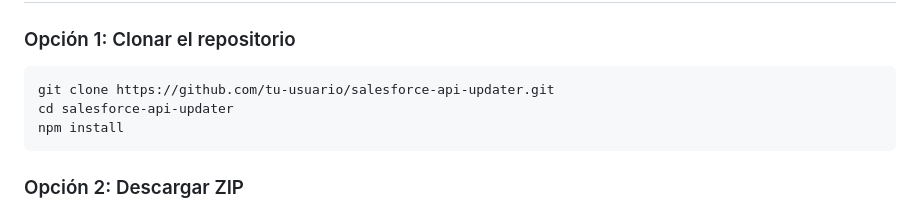
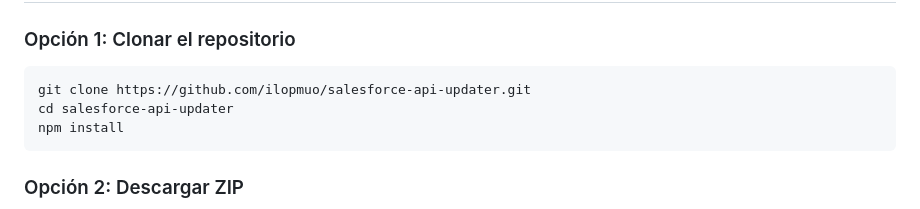
Before and after one commit to ilopmuo/salesforce-api-updater, a Markdown page: README.md, the part around one of its changes. Drawn GitHub-style.

Commit message:
Update README with actual GitHub username

````diff
--- a/README.md
+++ b/README.md
@@ -34,7 +34,7 @@ npm install @salesforce/cli --global
 ### Opción 1: Clonar el repositorio
 
 ```bash
-git clone https://github.com/tu-usuario/salesforce-api-updater.git
+git clone https://github.com/ilopmuo/salesforce-api-updater.git
 cd salesforce-api-updater
 npm install
 ```
````
Also changed, not shown: other parts of README.md (+1 -1 lines).
